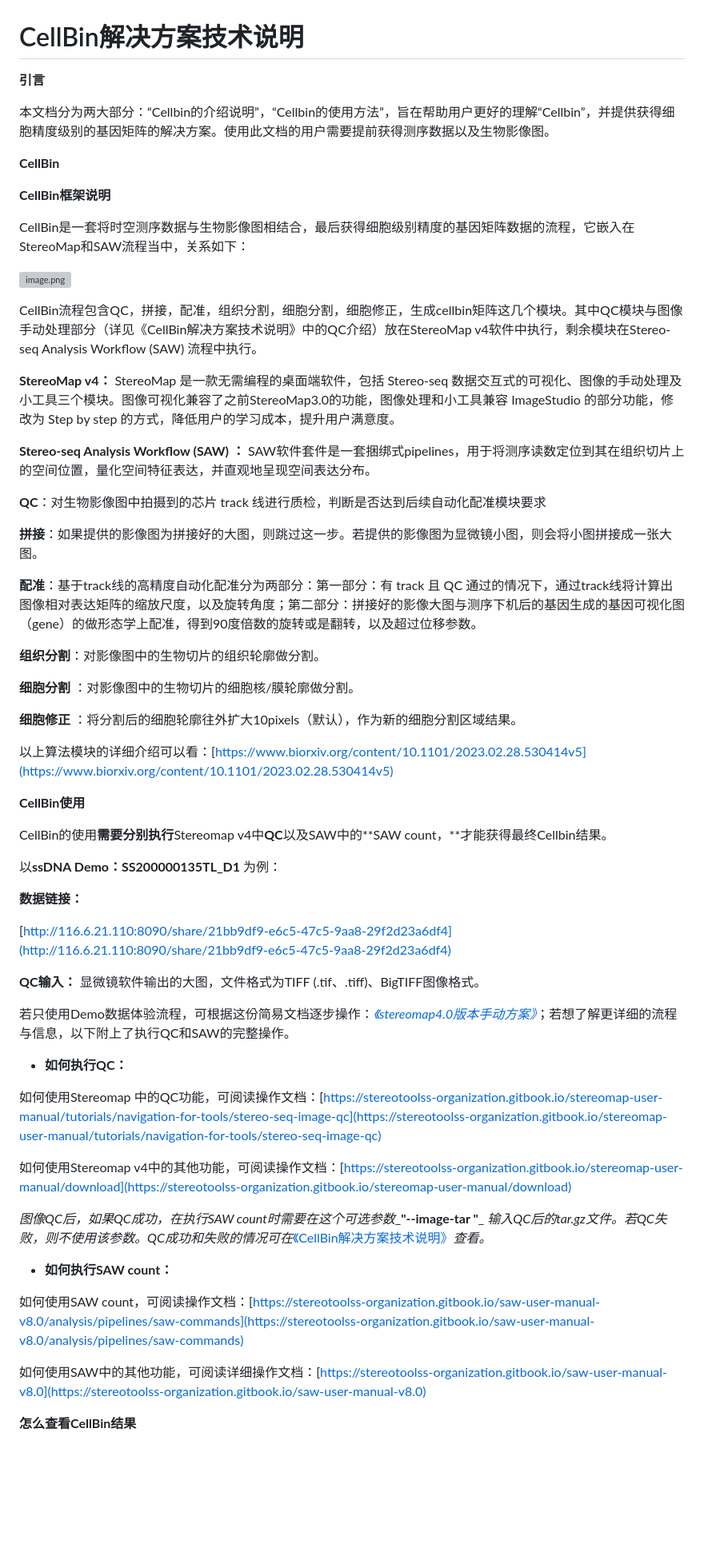
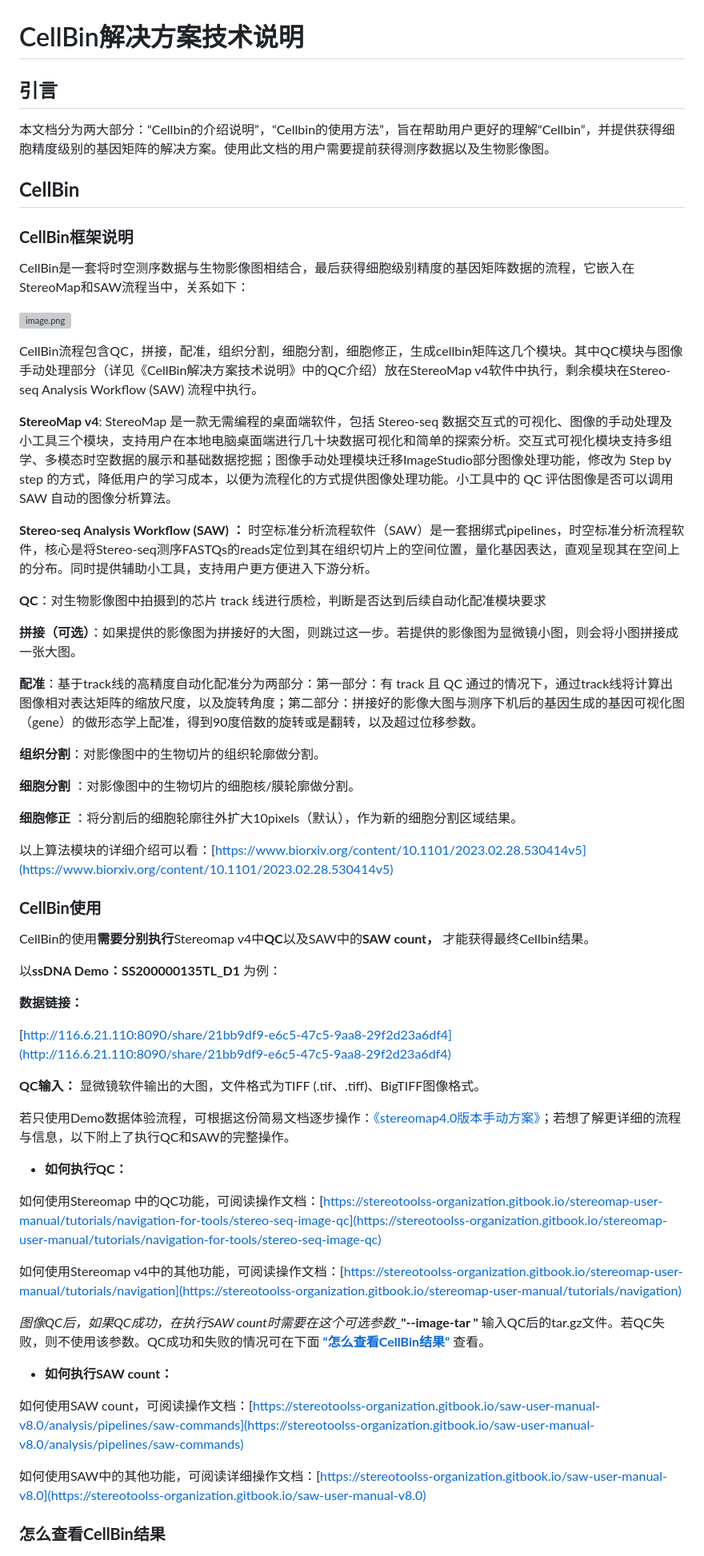
Before and after one commit to fnbgi/cellbin2, a Markdown page: docs/md/CellBin解决方案技术说明.md, the part around the change printed below. Shown: that part at 80% size. GitHub-like rendering; blank space fills up the shorter version; grey boxes are pictures that could not be loaded.

Commit message:
修改格式与内容

```diff
--- a/docs/md/CellBin解决方案技术说明.md
+++ b/docs/md/CellBin解决方案技术说明.md
@@ -1,12 +1,12 @@
 # CellBin解决方案技术说明
 
-**引言**
+## **引言**
 
 本文档分为两大部分：“Cellbin的介绍说明”，“Cellbin的使用方法”，旨在帮助用户更好的理解“Cellbin”，并提供获得细胞精度级别的基因矩阵的解决方案。使用此文档的用户需要提前获得测序数据以及生物影像图。
 
-**CellBin**
+## **CellBin**
 
-**CellBin框架说明**
+### **CellBin框架说明**
 
 CellBin是一套将时空测序数据与生物影像图相结合，最后获得细胞级别精度的基因矩阵数据的流程，它嵌入在StereoMap和SAW流程当中，关系如下：
 
@@ -14,13 +14,13 @@ CellBin是一套将时空测序数据与生物影像图相结合，最后获得
 
 CellBin流程包含QC，拼接，配准，组织分割，细胞分割，细胞修正，生成cellbin矩阵这几个模块。其中QC模块与图像手动处理部分（详见《CellBin解决方案技术说明》中的QC介绍）放在StereoMap v4软件中执行，剩余模块在Stereo-seq Analysis Workflow (SAW) 流程中执行。
 
-**StereoMap v4：** StereoMap 是一款无需编程的桌面端软件，包括 Stereo-seq 数据交互式的可视化、图像的手动处理及小工具三个模块。图像可视化兼容了之前StereoMap3.0的功能，图像处理和小工具兼容 ImageStudio 的部分功能，修改为 Step by step 的方式，降低用户的学习成本，提升用户满意度。
+**StereoMap v4**:  StereoMap 是一款无需编程的桌面端软件，包括 Stereo-seq 数据交互式的可视化、图像的手动处理及小工具三个模块，支持用户在本地电脑桌面端进行几十块数据可视化和简单的探索分析。交互式可视化模块支持多组学、多模态时空数据的展示和基础数据挖掘；图像手动处理模块迁移ImageStudio部分图像处理功能，修改为 Step by step 的方式，降低用户的学习成本，以便为流程化的方式提供图像处理功能。小工具中的 QC 评估图像是否可以调用 SAW 自动的图像分析算法。
 
-**Stereo-seq Analysis Workflow (SAW) ：** SAW软件套件是一套捆绑式pipelines，用于将测序读数定位到其在组织切片上的空间位置，量化空间特征表达，并直观地呈现空间表达分布。
+**Stereo-seq Analysis Workflow (SAW) ：** 时空标准分析流程软件（SAW）是一套捆绑式pipelines，时空标准分析流程软件，核心是将Stereo-seq测序FASTQs的reads定位到其在组织切片上的空间位置，量化基因表达，直观呈现其在空间上的分布。同时提供辅助小工具，支持用户更方便进入下游分析。
 
 **QC**：对生物影像图中拍摄到的芯片 track 线进行质检，判断是否达到后续自动化配准模块要求
 
-**拼接**：如果提供的影像图为拼接好的大图，则跳过这一步。若提供的影像图为显微镜小图，则会将小图拼接成一张大图。
+**拼接（可选）**：如果提供的影像图为拼接好的大图，则跳过这一步。若提供的影像图为显微镜小图，则会将小图拼接成一张大图。
 
 **配准**：基于track线的高精度自动化配准分为两部分：第一部分：有 track 且 QC 通过的情况下，通过track线将计算出图像相对表达矩阵的缩放尺度，以及旋转角度；第二部分：拼接好的影像大图与测序下机后的基因生成的基因可视化图（gene）的做形态学上配准，得到90度倍数的旋转或是翻转，以及超过位移参数。
 
@@ -32,9 +32,9 @@ CellBin流程包含QC，拼接，配准，组织分割，细胞分割，细胞
 
 以上算法模块的详细介绍可以看：[https://www.biorxiv.org/content/10.1101/2023.02.28.530414v5](https://www.biorxiv.org/content/10.1101/2023.02.28.530414v5)
 
-**CellBin使用**
+### **CellBin使用**
 
-CellBin的使用**需要分别执行**Stereomap v4中**QC**以及SAW中的**SAW count，**才能获得最终Cellbin结果。
+CellBin的使用**需要分别执行**Stereomap v4中**QC**以及SAW中的**SAW count，** 才能获得最终Cellbin结果。
 
 以**ssDNA Demo：SS200000135TL\_D1** 为例：
 
@@ -44,7 +44,7 @@ CellBin的使用**需要分别执行**Stereomap v4中**QC**以及SAW中的**SAW
 
 **QC输入：** 显微镜软件输出的大图，文件格式为TIFF (.tif、.tiff)、BigTIFF图像格式。
 
-若只使用Demo数据体验流程，可根据这份简易文档逐步操作：_[《stereomap4.0版本手动方案》](https://alidocs.dingtalk.com/i/nodes/QOG9lyrgJP3d2vbofrad092yVzN67Mw4?utm_scene=team_space)_；若想了解更详细的流程与信息，以下附上了执行QC和SAW的完整操作。
+若只使用Demo数据体验流程，可根据这份简易文档逐步操作：[《stereomap4.0版本手动方案》](stereomap4.0版本手动方案.md)；若想了解更详细的流程与信息，以下附上了执行QC和SAW的完整操作。
 
 
 *   **如何执行QC：**
@@ -52,10 +52,10 @@ CellBin的使用**需要分别执行**Stereomap v4中**QC**以及SAW中的**SAW
 
 如何使用Stereomap 中的QC功能，可阅读操作文档：[https://stereotoolss-organization.gitbook.io/stereomap-user-manual/tutorials/navigation-for-tools/stereo-seq-image-qc](https://stereotoolss-organization.gitbook.io/stereomap-user-manual/tutorials/navigation-for-tools/stereo-seq-image-qc)
 
-如何使用Stereomap v4中的其他功能，可阅读操作文档：[https://stereotoolss-organization.gitbook.io/stereomap-user-manual/download](https://stereotoolss-organization.gitbook.io/stereomap-user-manual/download)
+如何使用Stereomap v4中的其他功能，可阅读操作文档：[https://stereotoolss-organization.gitbook.io/stereomap-user-manual/tutorials/navigation](https://stereotoolss-organization.gitbook.io/stereomap-user-manual/tutorials/navigation)
 
 
-_图像QC后，如果QC成功，在执行SAW count时需要在这个可选参数__**"--image-tar "**_ _输入QC后的tar.gz文件。若QC失败，则不使用该参数。QC成功和失败的情况可在_[《CellBin解决方案技术说明》](https://alidocs.dingtalk.com/i/nodes/2Amq4vjg89gGdom7FL6njLn7V3kdP0wQ?utm_scene=team_space&iframeQuery=anchorId%3Duu_lyxswww8i7ki45uluw)_查看。_
+_图像QC后，如果QC成功，在执行SAW count时需要在这个可选参数__**"--image-tar "** 输入QC后的tar.gz文件。若QC失败，则不使用该参数。QC成功和失败的情况可在下面 [**“怎么查看CellBin结果”**](#怎么查看cellbin结果) 查看。
 
 *   **如何执行SAW count：**
 
@@ -65,5 +65,5 @@ _图像QC后，如果QC成功，在执行SAW count时需要在这个可选参数
 如何使用SAW中的其他功能，可阅读详细操作文档：[https://stereotoolss-organization.gitbook.io/saw-user-manual-v8.0](https://stereotoolss-organization.gitbook.io/saw-user-manual-v8.0)
 
 
-**怎么查看CellBin结果**
+### **怎么查看CellBin结果**
 
```
Also changed, not shown: other parts of docs/md/CellBin解决方案技术说明.md (+6 -6 lines).
